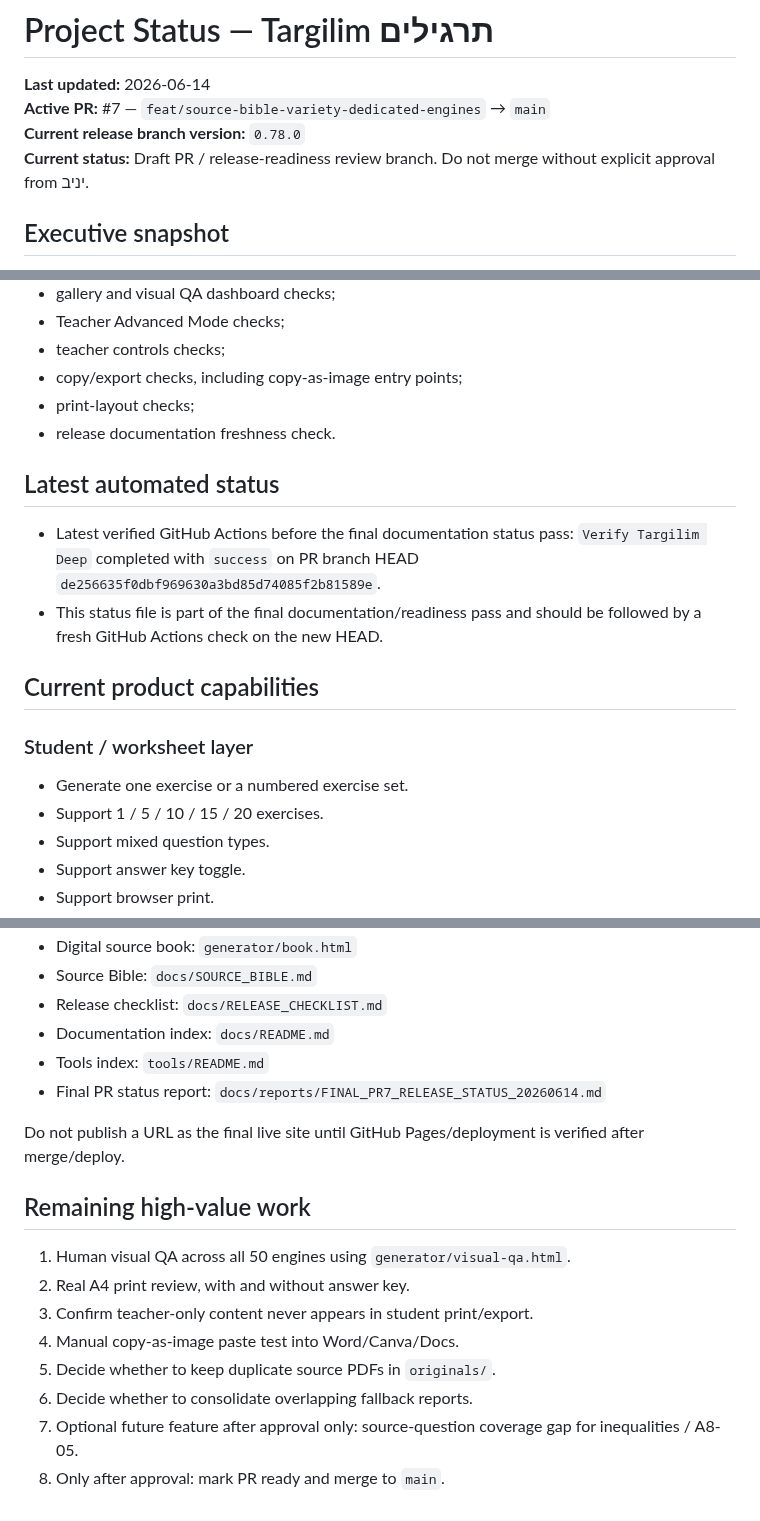
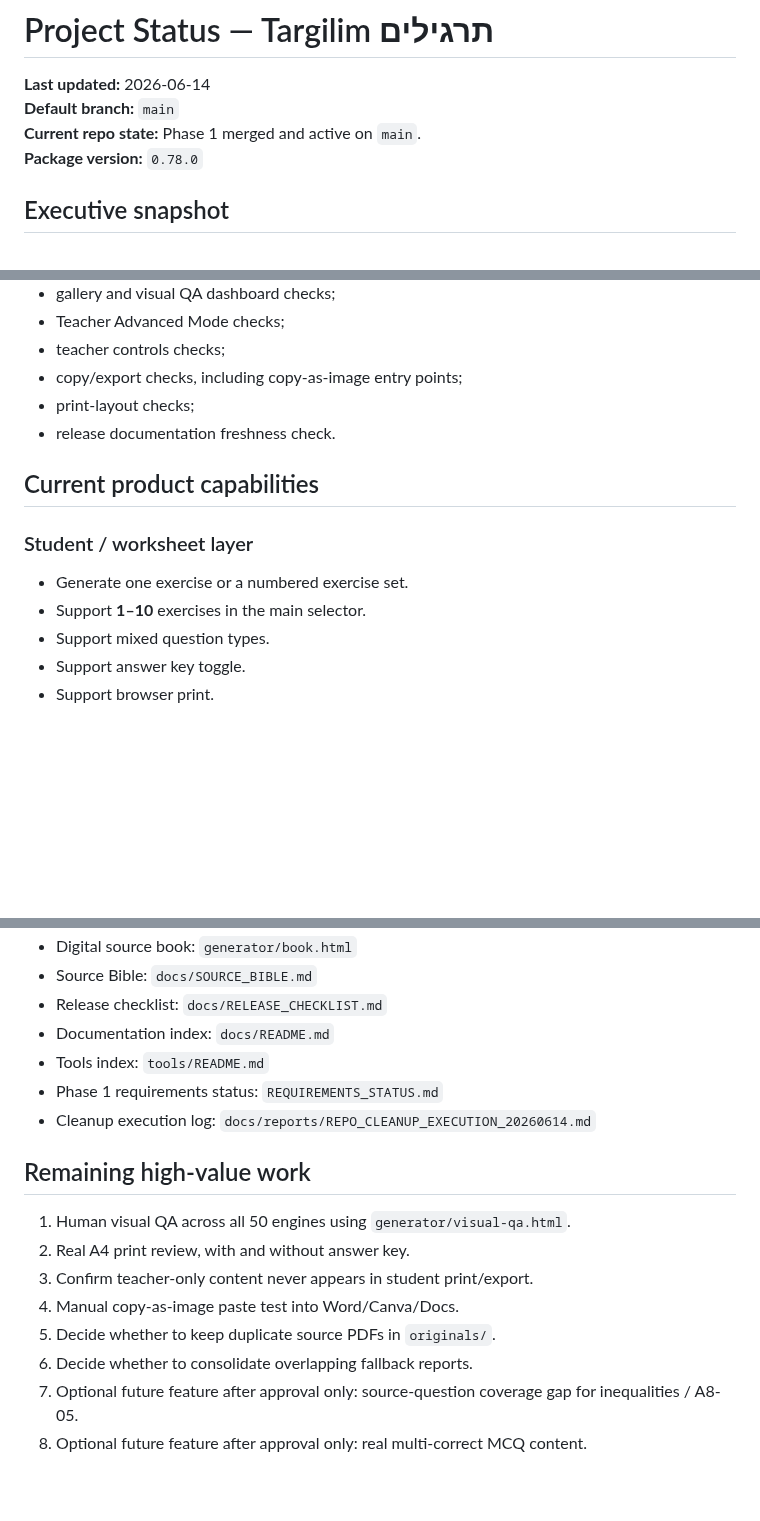
Before and after one commit to yanivmizrachiy/shiur-prati, a Markdown page: PROJECT_STATUS.md, 3 parts joined by grey strips. GitHub-like rendering; blank space fills up the shorter version.

```diff
--- a/PROJECT_STATUS.md
+++ b/PROJECT_STATUS.md
@@ -1,9 +1,9 @@
 # Project Status — Targilim תרגילים
 
 **Last updated:** 2026-06-14
-**Active PR:** #7 — `feat/source-bible-variety-dedicated-engines` → `main`
-**Current release branch version:** `0.78.0`
-**Current status:** Draft PR / release-readiness review branch. Do not merge without explicit approval from יניב.
+**Default branch:** `main`
+**Current repo state:** Phase 1 merged and active on `main`.
+**Package version:** `0.78.0`
 
 ## Executive snapshot
 
@@ -48,17 +53,12 @@ npm run verify:deep
 - print-layout checks;
 - release documentation freshness check.
 
-## Latest automated status
-
-- Latest verified GitHub Actions before the final documentation status pass: `Verify Targilim Deep` completed with `success` on PR branch HEAD `de256635f0dbf969630a3bd85d74085f2b81589e`.
-- This status file is part of the final documentation/readiness pass and should be followed by a fresh GitHub Actions check on the new HEAD.
-
 ## Current product capabilities
 
 ### Student / worksheet layer
 
 - Generate one exercise or a numbered exercise set.
-- Support 1 / 5 / 10 / 15 / 20 exercises.
+- Support **1–10** exercises in the main selector.
 - Support mixed question types.
 - Support answer key toggle.
 - Support browser print.
@@ -145,9 +136,8 @@ Repository paths:
 - Release checklist: `docs/RELEASE_CHECKLIST.md`
 - Documentation index: `docs/README.md`
 - Tools index: `tools/README.md`
-- Final PR status report: `docs/reports/FINAL_PR7_RELEASE_STATUS_20260614.md`
-
-Do not publish a URL as the final live site until GitHub Pages/deployment is verified after merge/deploy.
+- Phase 1 requirements status: `REQUIREMENTS_STATUS.md`
+- Cleanup execution log: `docs/reports/REPO_CLEANUP_EXECUTION_20260614.md`
 
 ## Remaining high-value work
 
@@ -158,4 +148,4 @@ Do not publish a URL as the final live site until GitHub Pages/deployment is ver
 5. Decide whether to keep duplicate source PDFs in `originals/`.
 6. Decide whether to consolidate overlapping fallback reports.
 7. Optional future feature after approval only: source-question coverage gap for inequalities / A8-05.
-8. Only after approval: mark PR ready and merge to `main`.
+8. Optional future feature after approval only: real multi-correct MCQ content.
```
Also changed, not shown: other parts of PROJECT_STATUS.md (+22 -26 lines).
